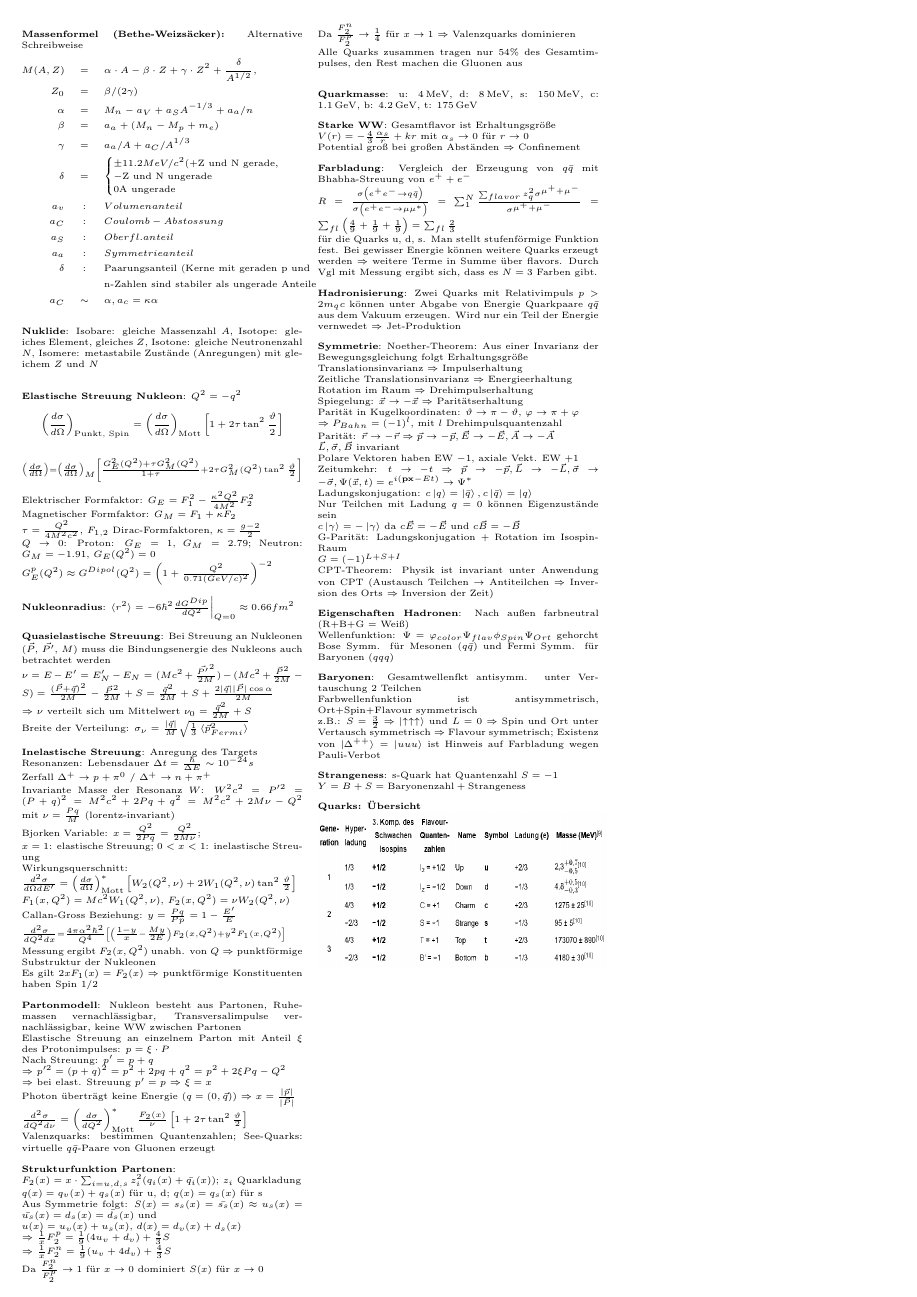
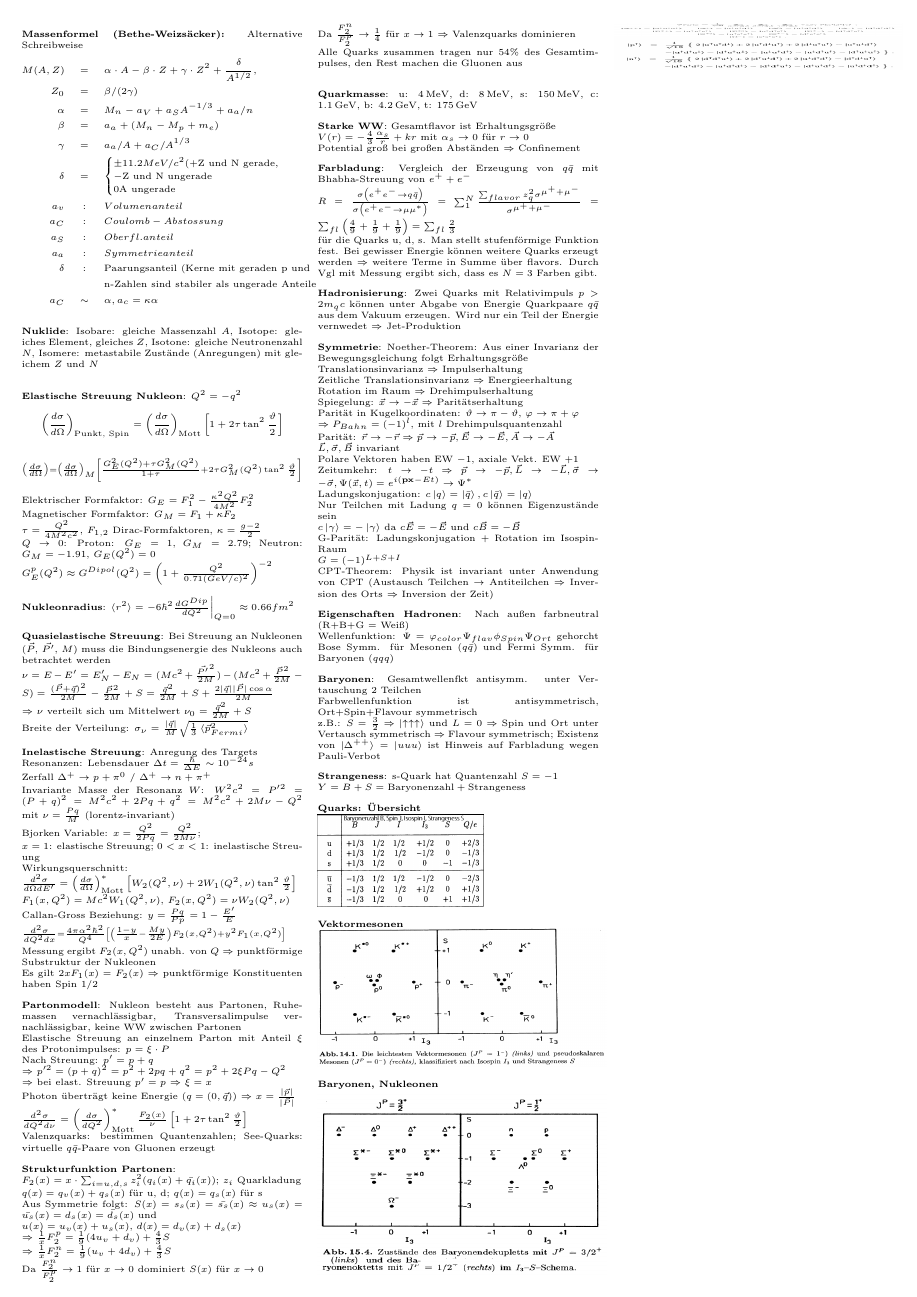
Before and after one commit to yannick95/Klausurzettel, a LaTeX document (Klausurzettel.tex): page 2 of 2. Compiled offline with pdfLaTeX.

Commit message:
Baryonen, Mesonen, andere Tabelle

```diff
--- a/Klausurzettel.tex
+++ b/Klausurzettel.tex
@@ -318,7 +318,15 @@ $Y = B+S = \text{Baryonenzahl} + \text{Strangeness}$
 
 
 \textbf{Quarks: Übersicht}\\
-\includegraphics[width=.33\textwidth, height=100pt]{tab_quark}
+\includegraphics[width=.19\textwidth, height=60pt]{tab_quark}
+
+\textbf{Vektormesonen}\\
+\includegraphics[width=.33\textwidth, height=90pt]{mesonen}
+
+\textbf{Baryonen, Nukleonen}\\
+\includegraphics[width=.33\textwidth, height=120pt]{baryonen}\\
+\includegraphics[width=.33\textwidth, height=9pt]{baryonen_2}\\
+\includegraphics[width=.33\textwidth, height=20pt]{proton_neutron}
 
 \end{multicols*}
 \end{document}
```
Also changed, not shown: Klausurzettel.pdf (added), baryonen.png (added), baryonen_2.png (added), mesonen.png (added), proton_neutron.png (added), tab_quark.png.
